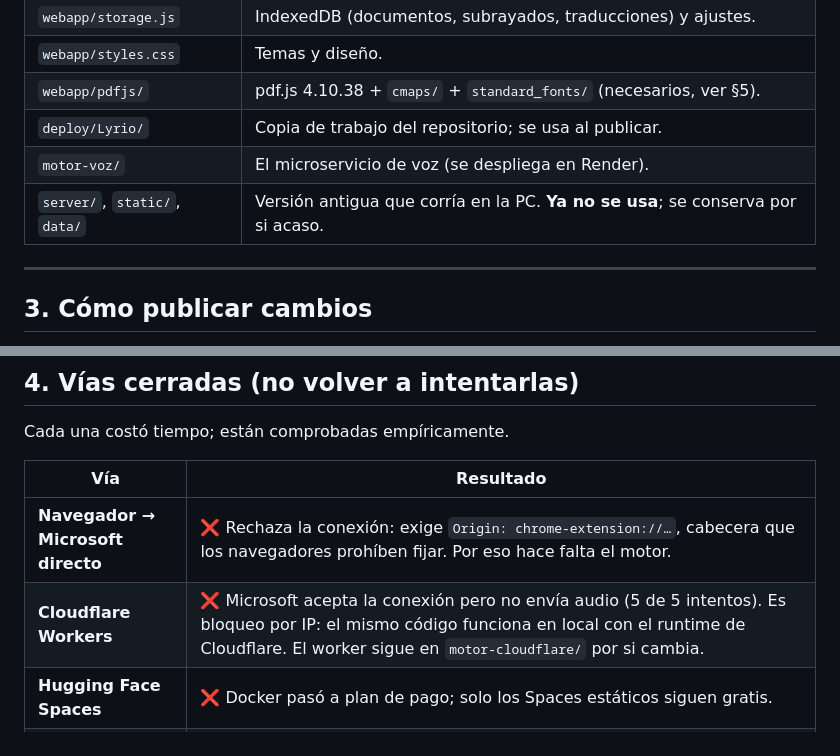
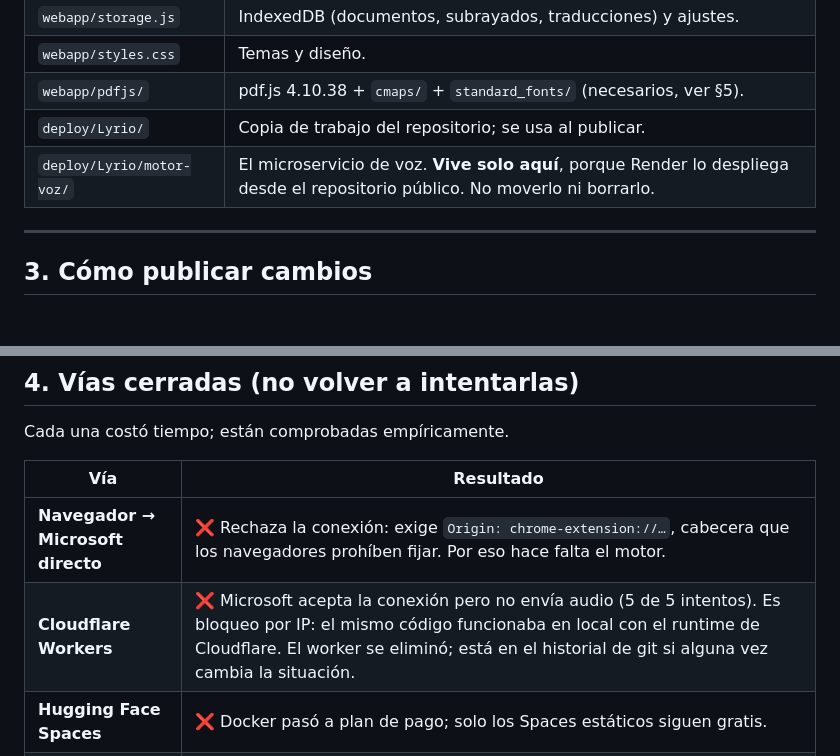
Before and after one commit to bimcana/Lyrio, a Markdown page: CONTINUIDAD.md, 2 parts joined by grey strips. Drawn GitHub-style; blank space fills up the shorter version.

Commit message:
Retirar la version antigua que corria en la PC
Queda solo la app publicada y el motor de voz. Se documenta que motor-voz
vive dentro del clon del repositorio porque Render lo despliega desde ahi.

Co-Authored-By: Claude Opus 5 <noreply@anthropic.com>

```diff
--- a/CONTINUIDAD.md
+++ b/CONTINUIDAD.md
@@ -51,8 +51,7 @@ Lo único que viaja fuera del dispositivo es el texto del párrafo que se está
 | `webapp/styles.css` | Temas y diseño. |
 | `webapp/pdfjs/` | pdf.js 4.10.38 + `cmaps/` + `standard_fonts/` (necesarios, ver §5). |
 | `deploy/Lyrio/` | Copia de trabajo del repositorio; se usa al publicar. |
-| `motor-voz/` | El microservicio de voz (se despliega en Render). |
-| `server/`, `static/`, `data/` | Versión antigua que corría en la PC. **Ya no se usa**; se conserva por si acaso. |
+| `deploy/Lyrio/motor-voz/` | El microservicio de voz. **Vive solo aquí**, porque Render lo despliega desde el repositorio público. No moverlo ni borrarlo. |
 
 ---
 
@@ -79,7 +78,7 @@ Cada una costó tiempo; están comprobadas empíricamente.
 | Vía | Resultado |
 |---|---|
 | **Navegador → Microsoft directo** | ❌ Rechaza la conexión: exige `Origin: chrome-extension://…`, cabecera que los navegadores prohíben fijar. Por eso hace falta el motor. |
-| **Cloudflare Workers** | ❌ Microsoft acepta la conexión pero no envía audio (5 de 5 intentos). Es bloqueo por IP: el mismo código funciona en local con el runtime de Cloudflare. El worker sigue en `motor-cloudflare/` por si cambia. |
+| **Cloudflare Workers** | ❌ Microsoft acepta la conexión pero no envía audio (5 de 5 intentos). Es bloqueo por IP: el mismo código funcionaba en local con el runtime de Cloudflare. El worker se eliminó; está en el historial de git si alguna vez cambia la situación. |
 | **Hugging Face Spaces** | ❌ Docker pasó a plan de pago; solo los Spaces estáticos siguen gratis. |
 | **Voces Gemini (TTS)** | ❌ Cuota **diaria** minúscula: se agota en unos 4 párrafos. Medido: `GenerateRequestsPerDayPerProjectPerModel`. Sirve para traducir, no para leer. |
 | **Azure Speech** | ⚠️ Funcionaría (500 000 caracteres/mes gratis) pero pide tarjeta para verificar identidad. Descartada por preferencia del autor. |
```
